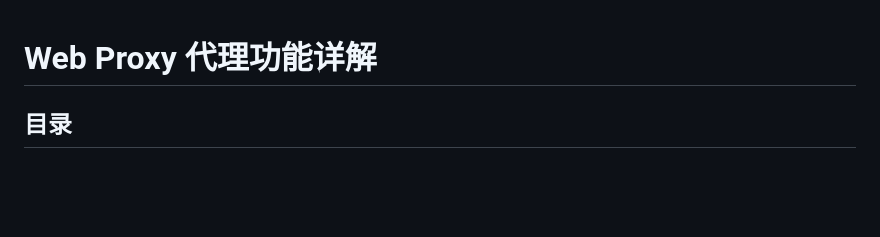
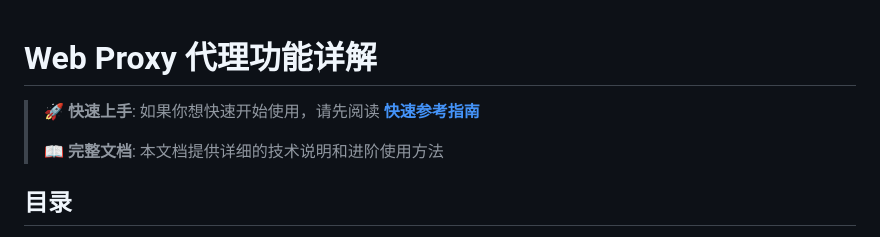
Before and after one commit to YeWeihong/morss-vercel, a Markdown page: WEB_PROXY_FEATURE_CN.md, the part around the change. GitHub-like rendering; blank space fills up the shorter version.

```diff
--- a/WEB_PROXY_FEATURE_CN.md
+++ b/WEB_PROXY_FEATURE_CN.md
@@ -1,4 +1,8 @@
 # Web Proxy 代理功能详解
+
+> 🚀 **快速上手**: 如果你想快速开始使用，请先阅读 **[快速参考指南](WEB_PROXY_QUICKSTART_CN.md)**
+>
+> 📖 **完整文档**: 本文档提供详细的技术说明和进阶使用方法
 
 ## 目录
 
```
Also changed, not shown: README.md (+1 -0 lines), WEB_PROXY_QUICKSTART_CN.md (added, +186 -0 lines).
